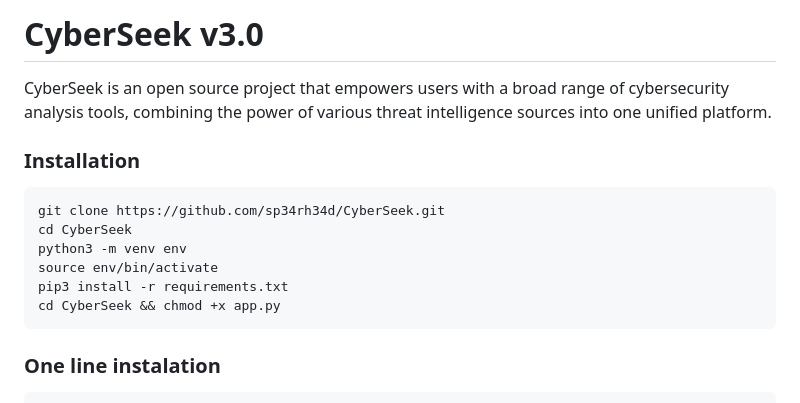
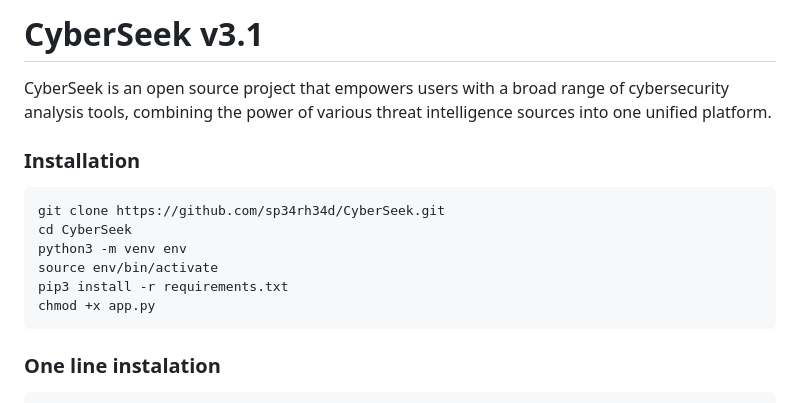
Before and after one commit to grupokapa7/CyberSeek, a Markdown page: README.md, the part around the change. GitHub-like rendering.

````diff
--- a/README.md
+++ b/README.md
@@ -1,5 +1,5 @@
 
-# CyberSeek v3.0
+# CyberSeek v3.1
 CyberSeek is an open source project that empowers users with a broad range of cybersecurity analysis tools, combining the power of various threat intelligence sources into one unified platform.
 
 ### Installation
@@ -9,7 +9,7 @@ cd CyberSeek
 python3 -m venv env
 source env/bin/activate
 pip3 install -r requirements.txt
-cd CyberSeek && chmod +x app.py
+chmod +x app.py
 ```
 ### One line instalation
 ```bash
````
